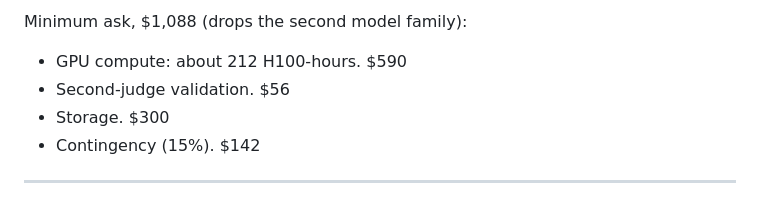
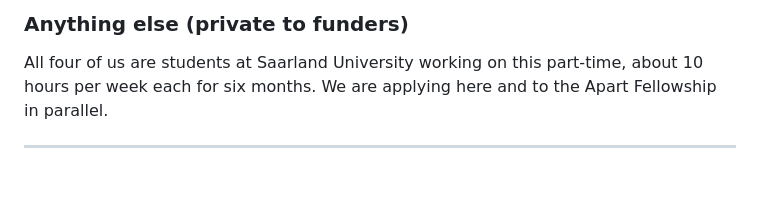
Before and after one commit to Apoorvabatham/Persona-Hierarchy-in-Emergent-Misalignment, a Markdown page: writeup/funding/funding_application.md, the part around one of its changes. GitHub-like rendering.

```diff
--- a/writeup/funding/funding_application.md
+++ b/writeup/funding/funding_application.md
@@ -76,9 +42,8 @@ Ideal ask, $1,558:
 
-Minimum ask, $1,088 (drops the second model family):
-- GPU compute: about 212 H100-hours. $590
-- Second-judge validation. $56
-- Storage. $300
-- Contingency (15%). $142
+### Anything else (private to funders)
+
+All four of us are students at Saarland University working on this part-time, about 10 hours per
+week each for six months. We are applying here and to the Apart Fellowship in parallel.
 
 ---
 
```
Also changed, not shown: other parts of writeup/funding/funding_application.md (+17 -51 lines).
